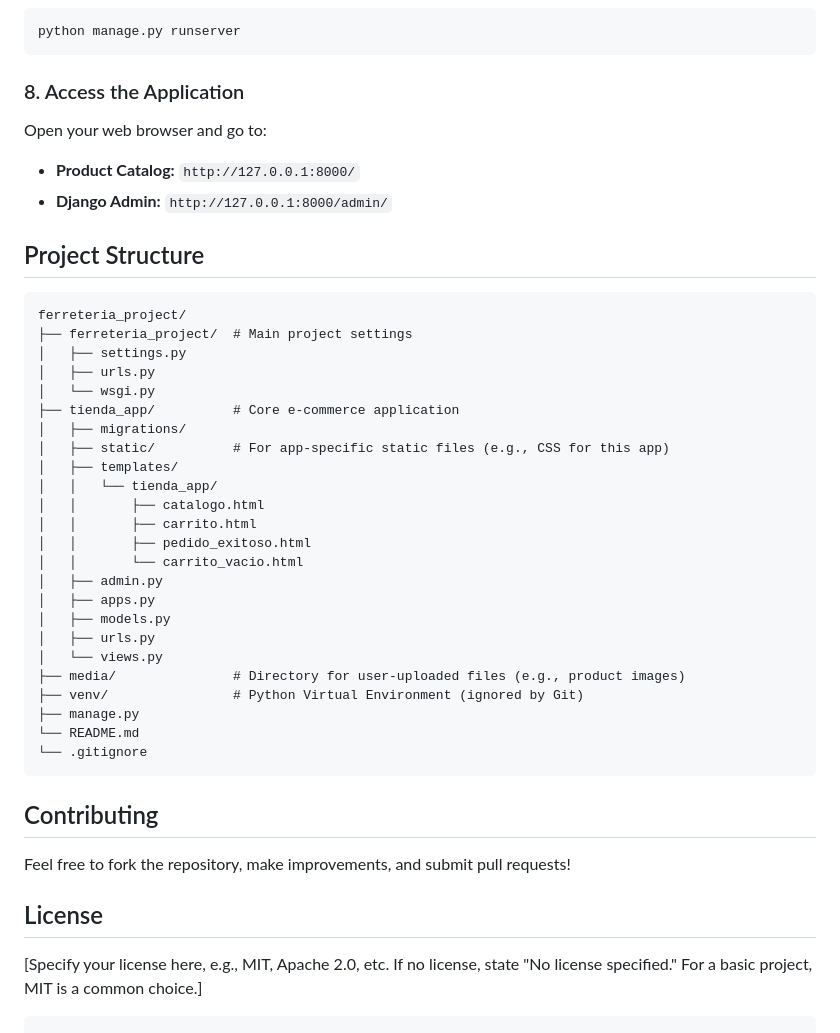
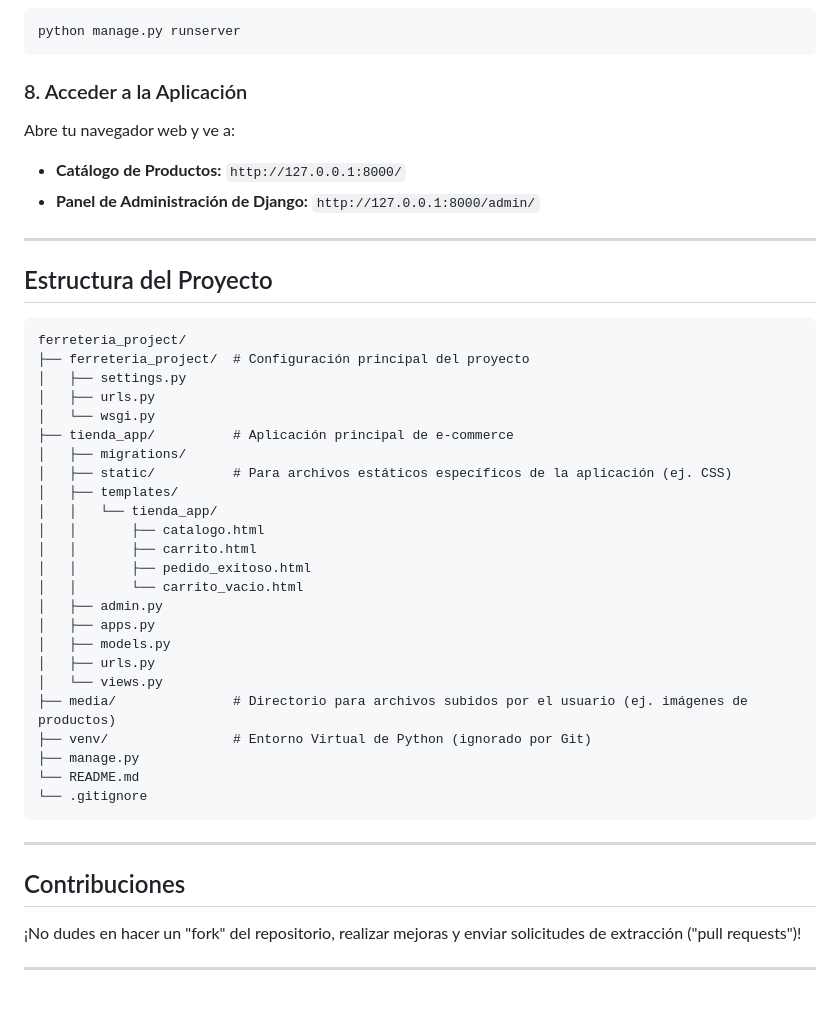
Before and after one commit to Dennjim/E-business, a Markdown page: README.md, the part around one of its changes. GitHub-like rendering.

````diff
--- a/README.md
+++ b/README.md
@@ -82,24 +89,26 @@ Follow the prompts to create your username, email, and password.
 python manage.py runserver
 ```
 
-### 8. Access the Application
+### 8. Acceder a la Aplicación
 
-Open your web browser and go to:
+Abre tu navegador web y ve a:
 
-* **Product Catalog:** `http://127.0.0.1:8000/`
-* **Django Admin:** `http://127.0.0.1:8000/admin/`
+* **Catálogo de Productos:** `http://127.0.0.1:8000/`
+* **Panel de Administración de Django:** `http://127.0.0.1:8000/admin/`
 
-## Project Structure
+---
+
+## Estructura del Proyecto
 
 ```
 ferreteria_project/
-├── ferreteria_project/  # Main project settings
+├── ferreteria_project/  # Configuración principal del proyecto
 │   ├── settings.py
 │   ├── urls.py
 │   └── wsgi.py
-├── tienda_app/          # Core e-commerce application
+├── tienda_app/          # Aplicación principal de e-commerce
 │   ├── migrations/
-│   ├── static/          # For app-specific static files (e.g., CSS for this app)
+│   ├── static/          # Para archivos estáticos específicos de la aplicación (ej. CSS)
 │   ├── templates/
 │   │   └── tienda_app/
 │   │       ├── catalogo.html
@@ -111,18 +120,17 @@ ferreteria_project/
 │   ├── models.py
 │   ├── urls.py
 │   └── views.py
-├── media/               # Directory for user-uploaded files (e.g., product images)
-├── venv/                # Python Virtual Environment (ignored by Git)
+├── media/               # Directorio para archivos subidos por el usuario (ej. imágenes de productos)
+├── venv/                # Entorno Virtual de Python (ignorado por Git)
 ├── manage.py
 └── README.md
 └── .gitignore
 ```
 
-## Contributing
+---
 
-Feel free to fork the repository, make improvements, and submit pull requests!
+## Contribuciones
 
-## License
+¡No dudes en hacer un "fork" del repositorio, realizar mejoras y enviar solicitudes de extracción ("pull requests")!
 
-[Specify your license here, e.g., MIT, Apache 2.0, etc. If no license, state "No license specified." For a basic project, MIT is a common choice.]
-```
+---
````
Also changed, not shown: other parts of README.md (+39 -32 lines).
